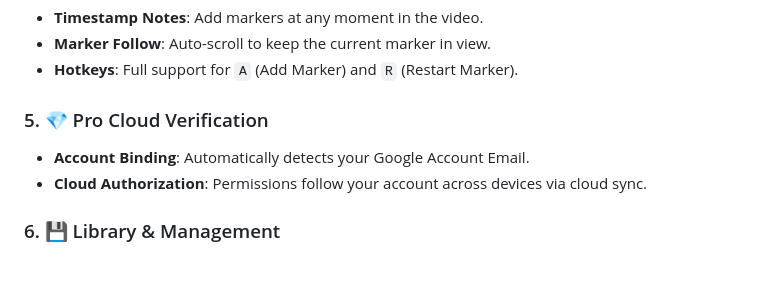
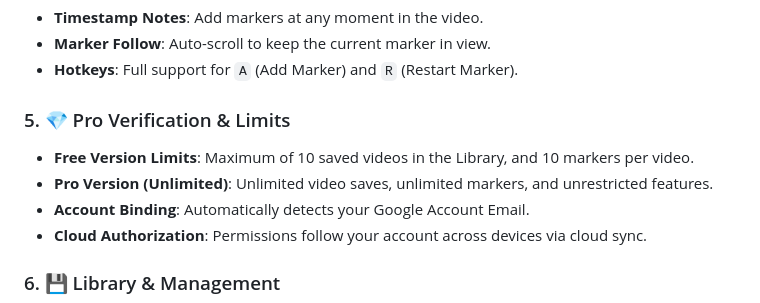
Before and after one commit to victor-hsu0618/youtube-sidebar-control, a Markdown page: README.md, the part around the change. GitHub-like rendering; blank space fills up the shorter version.

```diff
--- a/README.md
+++ b/README.md
@@ -49,7 +49,9 @@ This project is a browser extension, currently supporting Chrome and Edge browse
 - **Marker Follow**: Auto-scroll to keep the current marker in view.
 - **Hotkeys**: Full support for `A` (Add Marker) and `R` (Restart Marker).
 
-### 5. 💎 Pro Cloud Verification
+### 5. 💎 Pro Verification & Limits
+- **Free Version Limits**: Maximum of 10 saved videos in the Library, and 10 markers per video.
+- **Pro Version (Unlimited)**: Unlimited video saves, unlimited markers, and unrestricted features.
 - **Account Binding**: Automatically detects your Google Account Email.
 - **Cloud Authorization**: Permissions follow your account across devices via cloud sync.
 
```
Also changed, not shown: README.zh-TW.md (+3 -1 lines).
